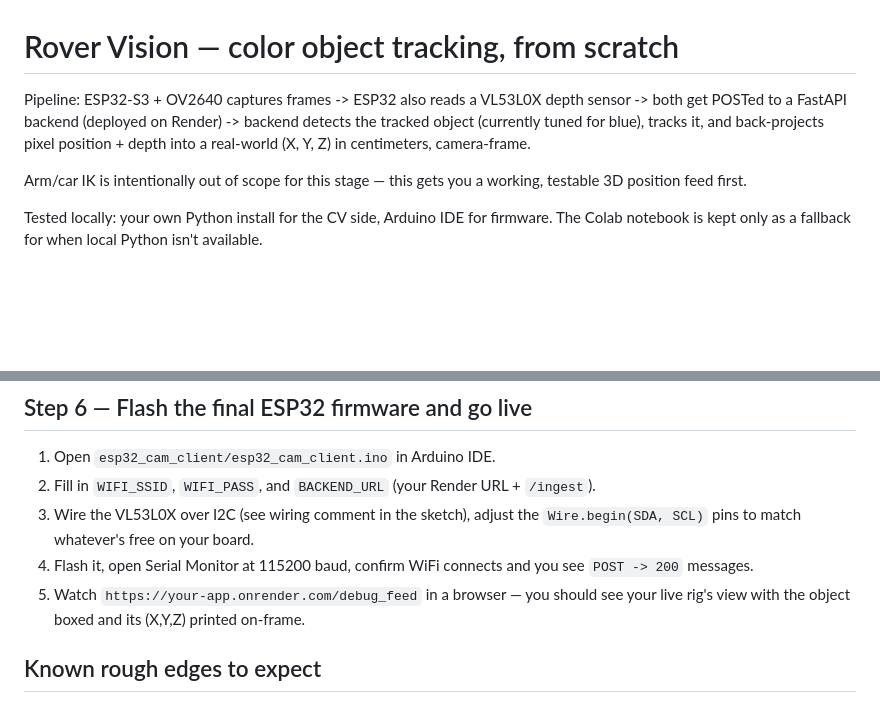
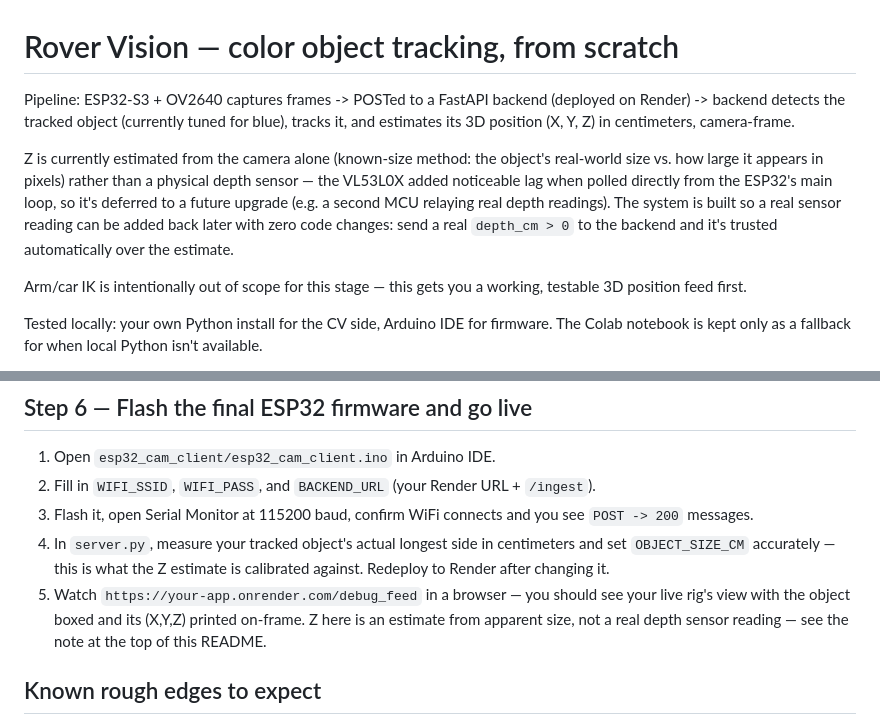
Before and after one commit to ItminanX/bluephilic, a Markdown page: README.md, 2 parts joined by grey strips. Rendered like a GitHub page; blank space fills up the shorter version.

Commit message:
Revise README for clarity on tracking and setup
Updated README to clarify the pipeline and Z estimation method, and adjusted steps for setup.

```diff
--- a/README.md
+++ b/README.md
@@ -1,10 +1,18 @@
 # Rover Vision — color object tracking, from scratch
 
-Pipeline: ESP32-S3 + OV2640 captures frames -> ESP32 also reads a VL53L0X
-depth sensor -> both get POSTed to a FastAPI backend (deployed on Render)
--> backend detects the tracked object (currently tuned for blue), tracks
-it, and back-projects pixel position + depth into a real-world (X, Y, Z)
-in centimeters, camera-frame.
+Pipeline: ESP32-S3 + OV2640 captures frames -> POSTed to a FastAPI backend
+(deployed on Render) -> backend detects the tracked object (currently
+tuned for blue), tracks it, and estimates its 3D position (X, Y, Z) in
+centimeters, camera-frame.
+
+Z is currently estimated from the camera alone (known-size method: the
+object's real-world size vs. how large it appears in pixels) rather than
+a physical depth sensor — the VL53L0X added noticeable lag when polled
+directly from the ESP32's main loop, so it's deferred to a future
+upgrade (e.g. a second MCU relaying real depth readings). The system is
+built so a real sensor reading can be added back later with zero code
+changes: send a real `depth_cm > 0` to the backend and it's trusted
+automatically over the estimate.
 
 Arm/car IK is intentionally out of scope for this stage — this gets you a
 working, testable 3D position feed first.
@@ -156,13 +164,16 @@ the local setup — don't swap it back to plain `opencv-python-headless`.
 1. Open `esp32_cam_client/esp32_cam_client.ino` in Arduino IDE.
 2. Fill in `WIFI_SSID`, `WIFI_PASS`, and `BACKEND_URL` (your Render URL +
    `/ingest`).
-3. Wire the VL53L0X over I2C (see wiring comment in the sketch), adjust
-   the `Wire.begin(SDA, SCL)` pins to match whatever's free on your board.
-4. Flash it, open Serial Monitor at 115200 baud, confirm WiFi connects
+3. Flash it, open Serial Monitor at 115200 baud, confirm WiFi connects
    and you see `POST -> 200` messages.
+4. In `server.py`, measure your tracked object's actual longest side in
+   centimeters and set `OBJECT_SIZE_CM` accurately — this is what the
+   Z estimate is calibrated against. Redeploy to Render after changing it.
 5. Watch `https://your-app.onrender.com/debug_feed` in a browser — you
    should see your live rig's view with the object boxed and its
-   (X,Y,Z) printed on-frame.
+   (X,Y,Z) printed on-frame. Z here is an estimate from apparent size,
+   not a real depth sensor reading — see the note at the top of this
+   README.
 
 ## Known rough edges to expect
 
```
